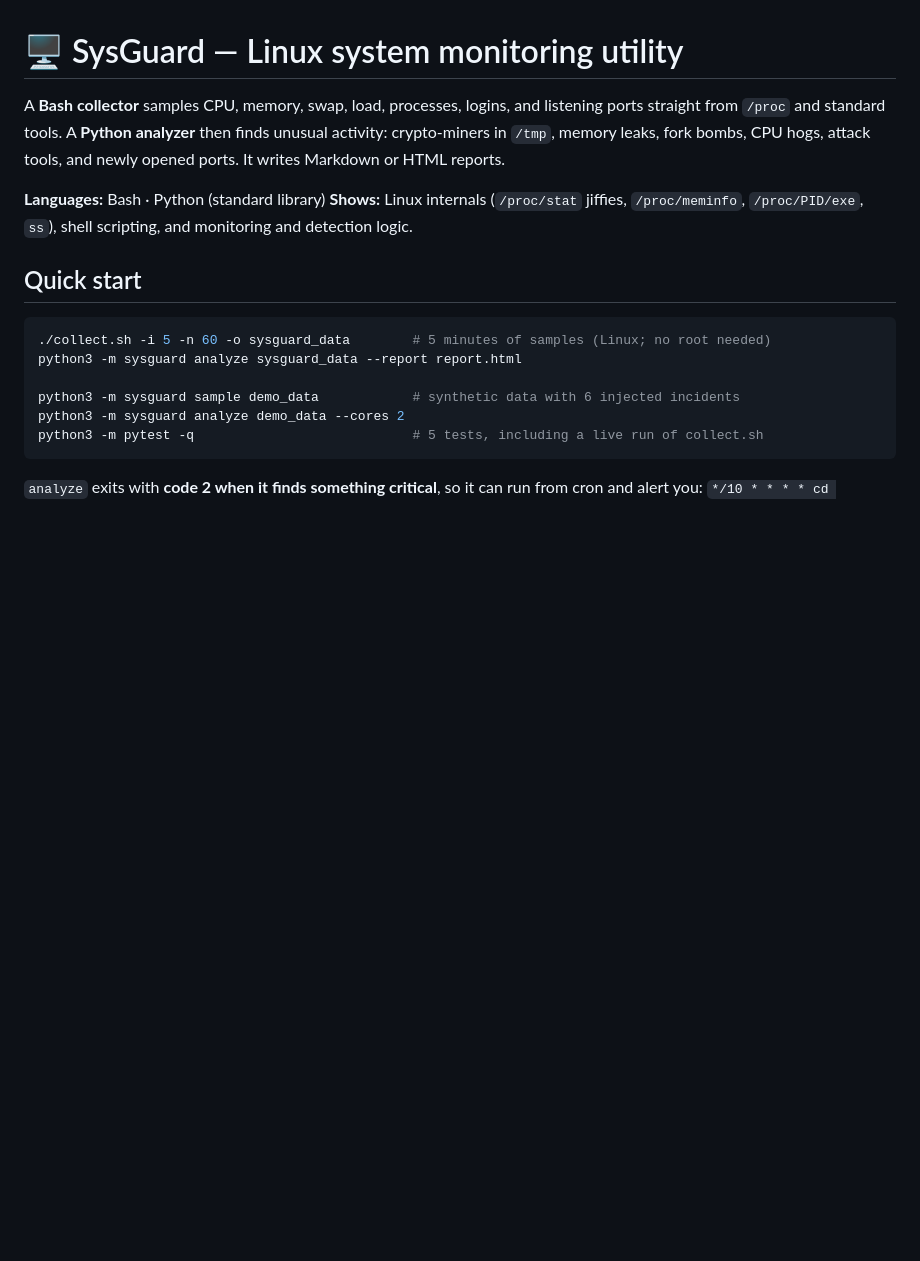
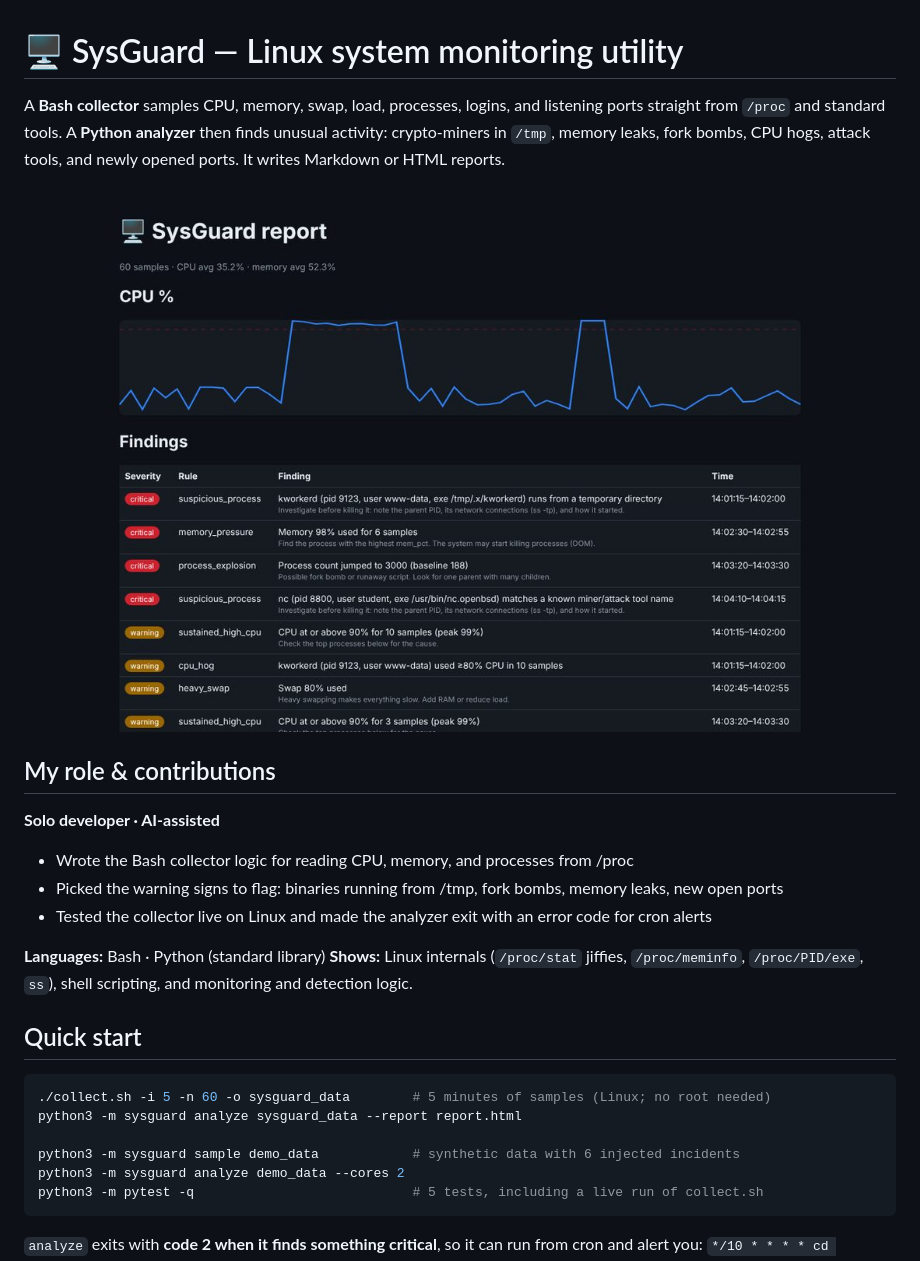
Before and after one commit to dagmawi1-lang/sysguard, a Markdown page: README.md, the part around the change. Rendered like a GitHub page; pictures changed too: docs/screenshot.jpg (added); blank space fills up the shorter version.

Commit message:
Add screenshot and my role & contributions

```diff
--- a/README.md
+++ b/README.md
@@ -1,6 +1,16 @@
 # 🖥️ SysGuard — Linux system monitoring utility
 
 A **Bash collector** samples CPU, memory, swap, load, processes, logins, and listening ports straight from `/proc` and standard tools. A **Python analyzer** then finds unusual activity: crypto-miners in `/tmp`, memory leaks, fork bombs, CPU hogs, attack tools, and newly opened ports. It writes Markdown or HTML reports.
+
+![Report with CPU chart and findings, including a crypto-miner hidden in /tmp](docs/screenshot.jpg)
+
+## My role & contributions
+
+**Solo developer · AI-assisted**
+
+- Wrote the Bash collector logic for reading CPU, memory, and processes from /proc
+- Picked the warning signs to flag: binaries running from /tmp, fork bombs, memory leaks, new open ports
+- Tested the collector live on Linux and made the analyzer exit with an error code for cron alerts
 
 **Languages:** Bash · Python (standard library)
 **Shows:** Linux internals (`/proc/stat` jiffies, `/proc/meminfo`, `/proc/PID/exe`, `ss`), shell scripting, and monitoring and detection logic.
```
